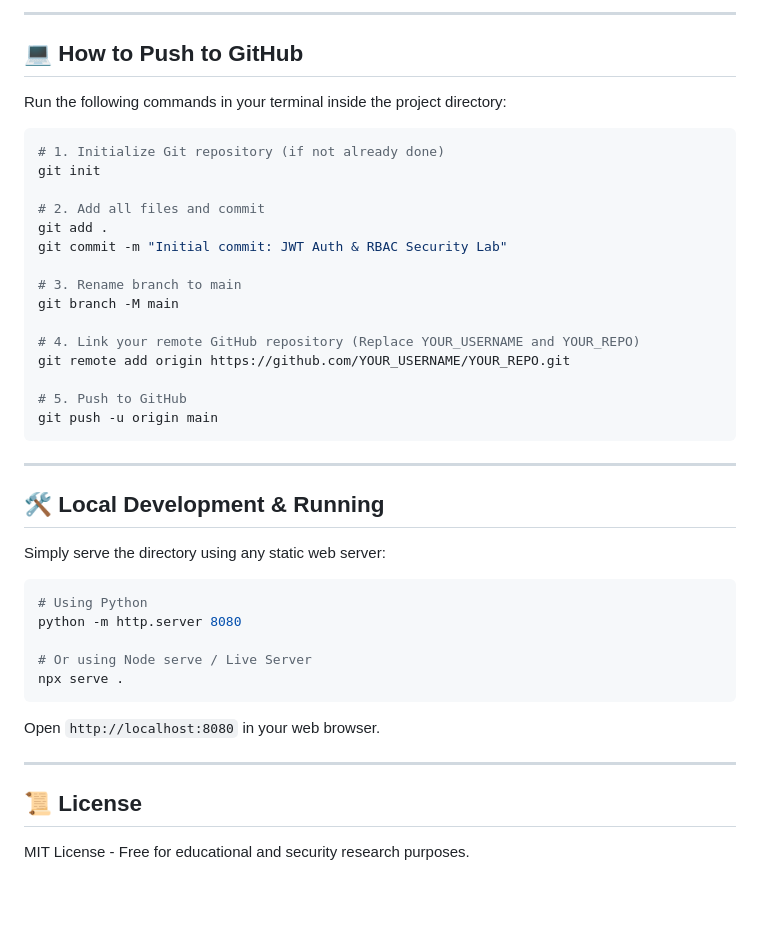
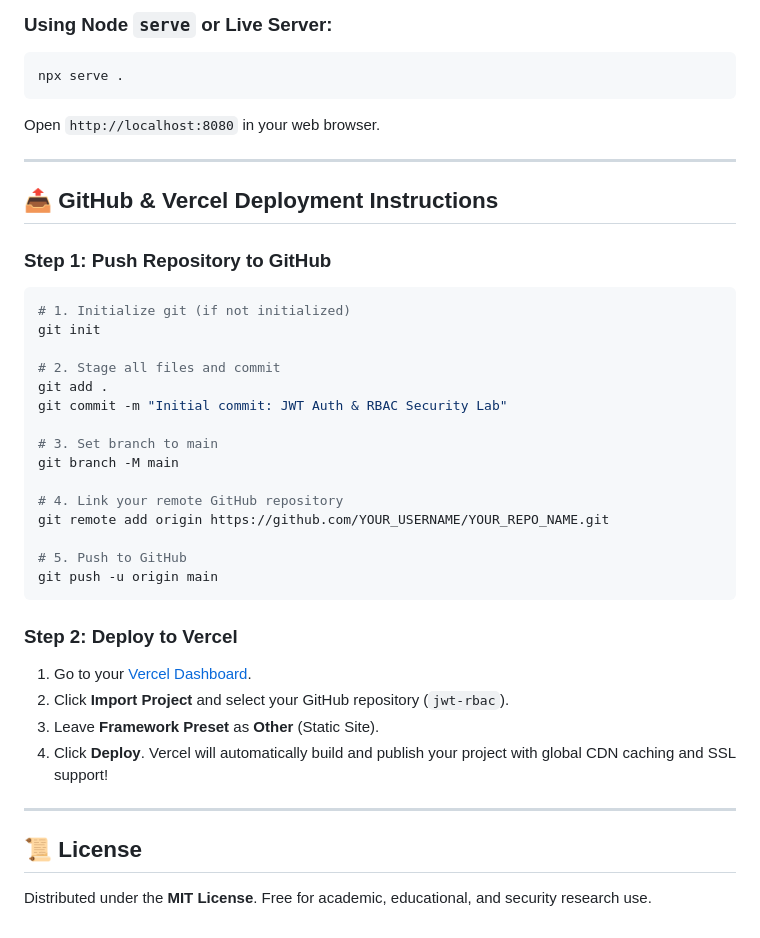
Before and after one commit to Raghav-555/fullstack-5th-sem, a Markdown page: README.md, the part around one of its changes. GitHub-like rendering; blank space fills up the shorter version.

````diff
--- a/README.md
+++ b/README.md
@@ -68,40 +132,7 @@ vercel
 ```
 
----
-
-## 💻 How to Push to GitHub
-
-Run the following commands in your terminal inside the project directory:
-
+### Using Node `serve` or Live Server:
 ```bash
-# 1. Initialize Git repository (if not already done)
-git init
-
-# 2. Add all files and commit
-git add .
-git commit -m "Initial commit: JWT Auth & RBAC Security Lab"
-
-# 3. Rename branch to main
-git branch -M main
-
-# 4. Link your remote GitHub repository (Replace YOUR_USERNAME and YOUR_REPO)
-git remote add origin https://github.com/YOUR_USERNAME/YOUR_REPO.git
-
-# 5. Push to GitHub
-git push -u origin main
-```
-
----
-
-## 🛠️ Local Development & Running
-
-Simply serve the directory using any static web server:
-
-```bash
-# Using Python
-python -m http.server 8080
-
-# Or using Node serve / Live Server
 npx serve .
 ```
 
@@ -109,5 +140,37 @@ Open `http://localhost:8080` in your web browser.
 
 ---
 
+## 📤 GitHub & Vercel Deployment Instructions
+
+### Step 1: Push Repository to GitHub
+
+```bash
+# 1. Initialize git (if not initialized)
+git init
+
+# 2. Stage all files and commit
+git add .
+git commit -m "Initial commit: JWT Auth & RBAC Security Lab"
+
+# 3. Set branch to main
+git branch -M main
+
+# 4. Link your remote GitHub repository
+git remote add origin https://github.com/YOUR_USERNAME/YOUR_REPO_NAME.git
+
+# 5. Push to GitHub
+git push -u origin main
+```
+
+### Step 2: Deploy to Vercel
+
+1. Go to your [Vercel Dashboard](https://vercel.com/new).
+2. Click **Import Project** and select your GitHub repository (`jwt-rbac`).
+3. Leave **Framework Preset** as **Other** (Static Site).
+4. Click **Deploy**. Vercel will automatically build and publish your project with global CDN caching and SSL support!
+
+---
+
 ## 📜 License
-MIT License - Free for educational and security research purposes.
+
+Distributed under the **MIT License**. Free for academic, educational, and security research use.
````
Also changed, not shown: other parts of README.md (+94 -30 lines).
